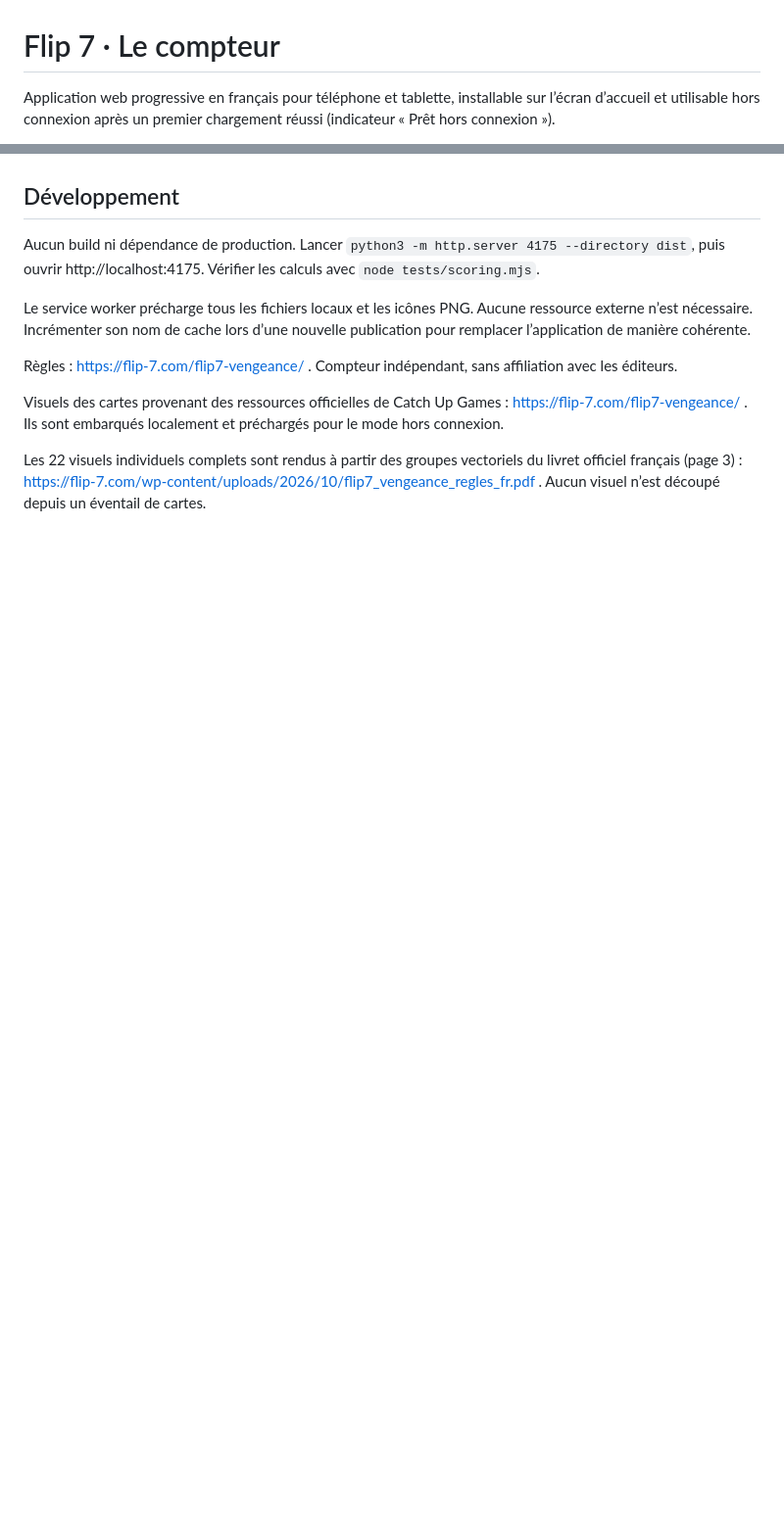
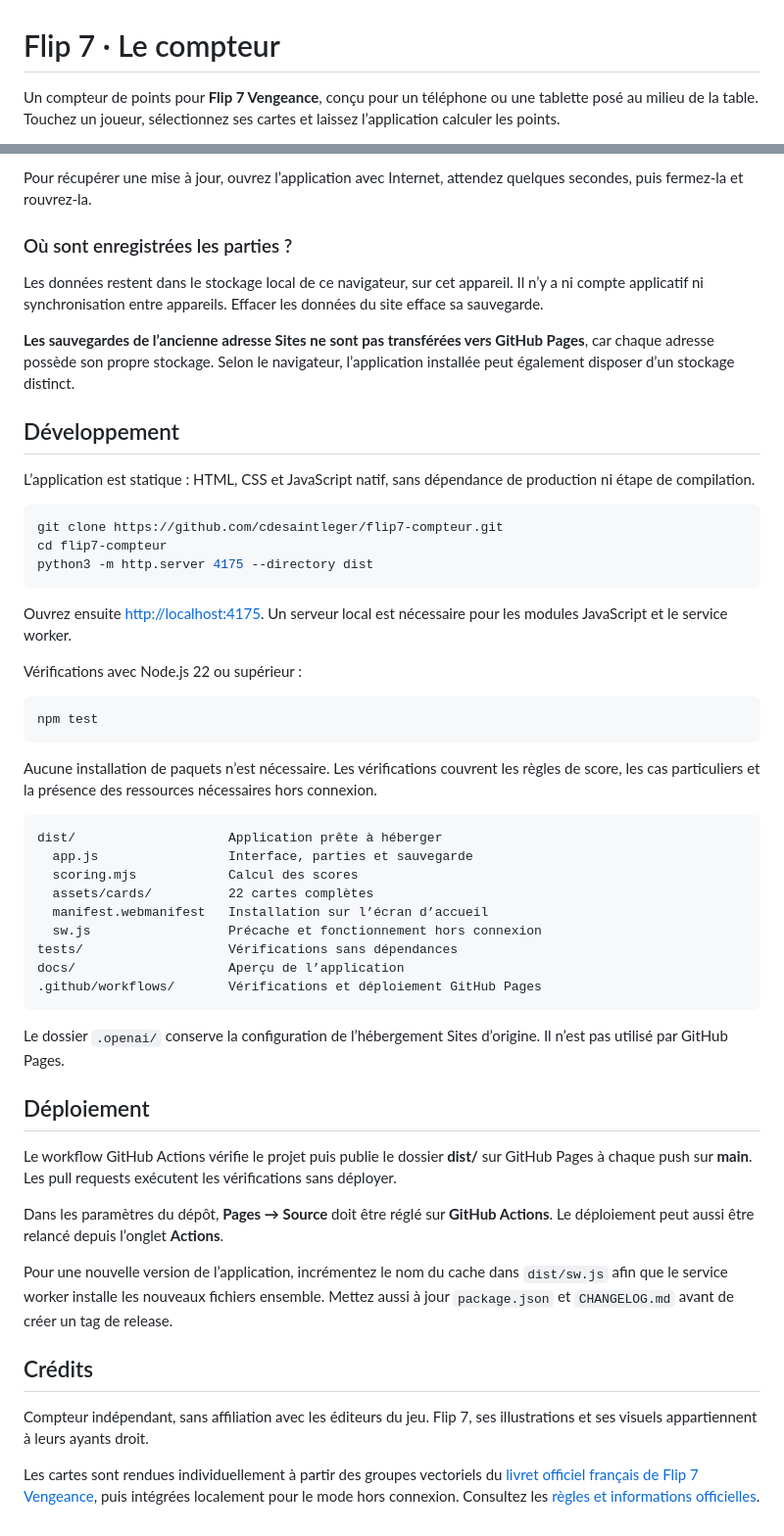
Before and after one commit to cdesaintleger/flip7-compteur, a Markdown page: README.md, 2 parts joined by grey strips. Shown at 98% size. Rendered like a GitHub page; blank space fills up the shorter version.

Commit message:
Prepare v1.0.0 release and GitHub Pages deployment

````diff
--- a/README.md
+++ b/README.md
@@ -1,4 +1,4 @@
 # Flip 7 · Le compteur
 
-Application web progressive en français pour téléphone et tablette, installable sur l’écran d’accueil et utilisable hors connexion après un premier chargement réussi (indicateur « Prêt hors connexion »).
+Un compteur de points pour **Flip 7 Vengeance**, conçu pour un téléphone ou une tablette posé au milieu de la table. Touchez un joueur, sélectionnez ses cartes et laissez l’application calculer les points.
 
@@ -23,12 +56,55 @@ Les anciennes parties sont converties en conservant leurs scores. Les données r
+Pour récupérer une mise à jour, ouvrez l’application avec Internet, attendez quelques secondes, puis fermez-la et rouvrez-la.
+
+### Où sont enregistrées les parties ?
+
+Les données restent dans le stockage local de ce navigateur, sur cet appareil. Il n’y a ni compte applicatif ni synchronisation entre appareils. Effacer les données du site efface sa sauvegarde.
+
+**Les sauvegardes de l’ancienne adresse Sites ne sont pas transférées vers GitHub Pages**, car chaque adresse possède son propre stockage. Selon le navigateur, l’application installée peut également disposer d’un stockage distinct.
 
 ## Développement
 
-Aucun build ni dépendance de production. Lancer `python3 -m http.server 4175 --directory dist`, puis ouvrir http://localhost:4175. Vérifier les calculs avec `node tests/scoring.mjs`.
+L’application est statique : HTML, CSS et JavaScript natif, sans dépendance de production ni étape de compilation.
 
-Le service worker précharge tous les fichiers locaux et les icônes PNG. Aucune ressource externe n’est nécessaire. Incrémenter son nom de cache lors d’une nouvelle publication pour remplacer l’application de manière cohérente.
+```sh
+git clone https://github.com/cdesaintleger/flip7-compteur.git
+cd flip7-compteur
+python3 -m http.server 4175 --directory dist
+```
 
-Règles : https://flip-7.com/flip7-vengeance/ . Compteur indépendant, sans affiliation avec les éditeurs.
+Ouvrez ensuite [http://localhost:4175](http://localhost:4175). Un serveur local est nécessaire pour les modules JavaScript et le service worker.
 
-Visuels des cartes provenant des ressources officielles de Catch Up Games : https://flip-7.com/flip7-vengeance/ . Ils sont embarqués localement et préchargés pour le mode hors connexion.
+Vérifications avec Node.js 22 ou supérieur :
 
-Les 22 visuels individuels complets sont rendus à partir des groupes vectoriels du livret officiel français (page 3) : https://flip-7.com/wp-content/uploads/2026/10/flip7_vengeance_regles_fr.pdf . Aucun visuel n’est découpé depuis un éventail de cartes.
+```sh
+npm test
+```
+
+Aucune installation de paquets n’est nécessaire. Les vérifications couvrent les règles de score, les cas particuliers et la présence des ressources nécessaires hors connexion.
+
+```text
+dist/                    Application prête à héberger
+  app.js                 Interface, parties et sauvegarde
+  scoring.mjs            Calcul des scores
+  assets/cards/          22 cartes complètes
+  manifest.webmanifest   Installation sur l’écran d’accueil
+  sw.js                  Précache et fonctionnement hors connexion
+tests/                   Vérifications sans dépendances
+docs/                    Aperçu de l’application
+.github/workflows/       Vérifications et déploiement GitHub Pages
+```
+
+Le dossier `.openai/` conserve la configuration de l’hébergement Sites d’origine. Il n’est pas utilisé par GitHub Pages.
+
+## Déploiement
+
+Le workflow GitHub Actions vérifie le projet puis publie le dossier **dist/** sur GitHub Pages à chaque push sur **main**. Les pull requests exécutent les vérifications sans déployer.
+
+Dans les paramètres du dépôt, **Pages → Source** doit être réglé sur **GitHub Actions**. Le déploiement peut aussi être relancé depuis l’onglet **Actions**.
+
+Pour une nouvelle version de l’application, incrémentez le nom du cache dans `dist/sw.js` afin que le service worker installe les nouveaux fichiers ensemble. Mettez aussi à jour `package.json` et `CHANGELOG.md` avant de créer un tag de release.
+
+## Crédits
+
+Compteur indépendant, sans affiliation avec les éditeurs du jeu. Flip 7, ses illustrations et ses visuels appartiennent à leurs ayants droit.
+
+Les cartes sont rendues individuellement à partir des groupes vectoriels du [livret officiel français de Flip 7 Vengeance](https://flip-7.com/wp-content/uploads/2026/10/flip7_vengeance_regles_fr.pdf), puis intégrées localement pour le mode hors connexion. Consultez les [règles et informations officielles](https://flip-7.com/flip7-vengeance/).
````
Also changed, not shown: other parts of README.md (+45 -12 lines), CHANGELOG.md (added, +15 -0 lines), docs/apercu-mobile.png (added), 3 other files.
